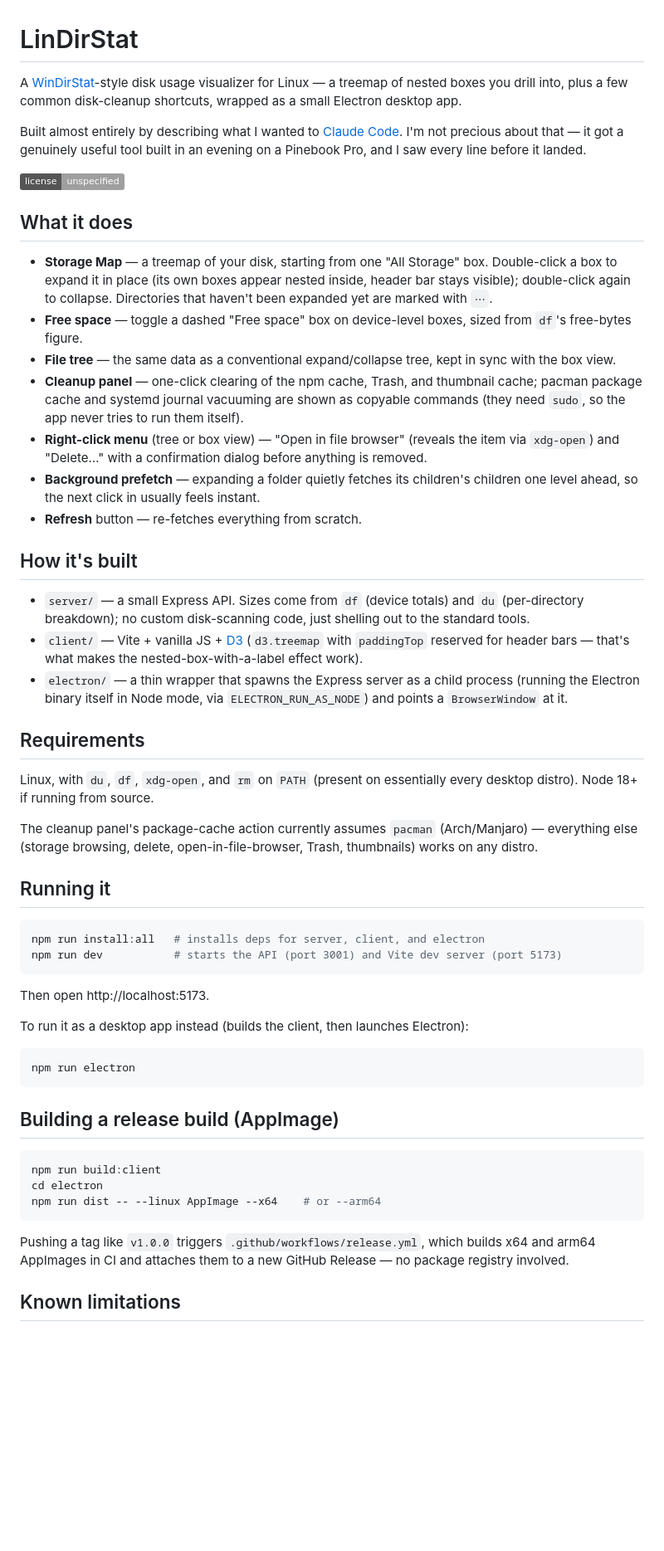
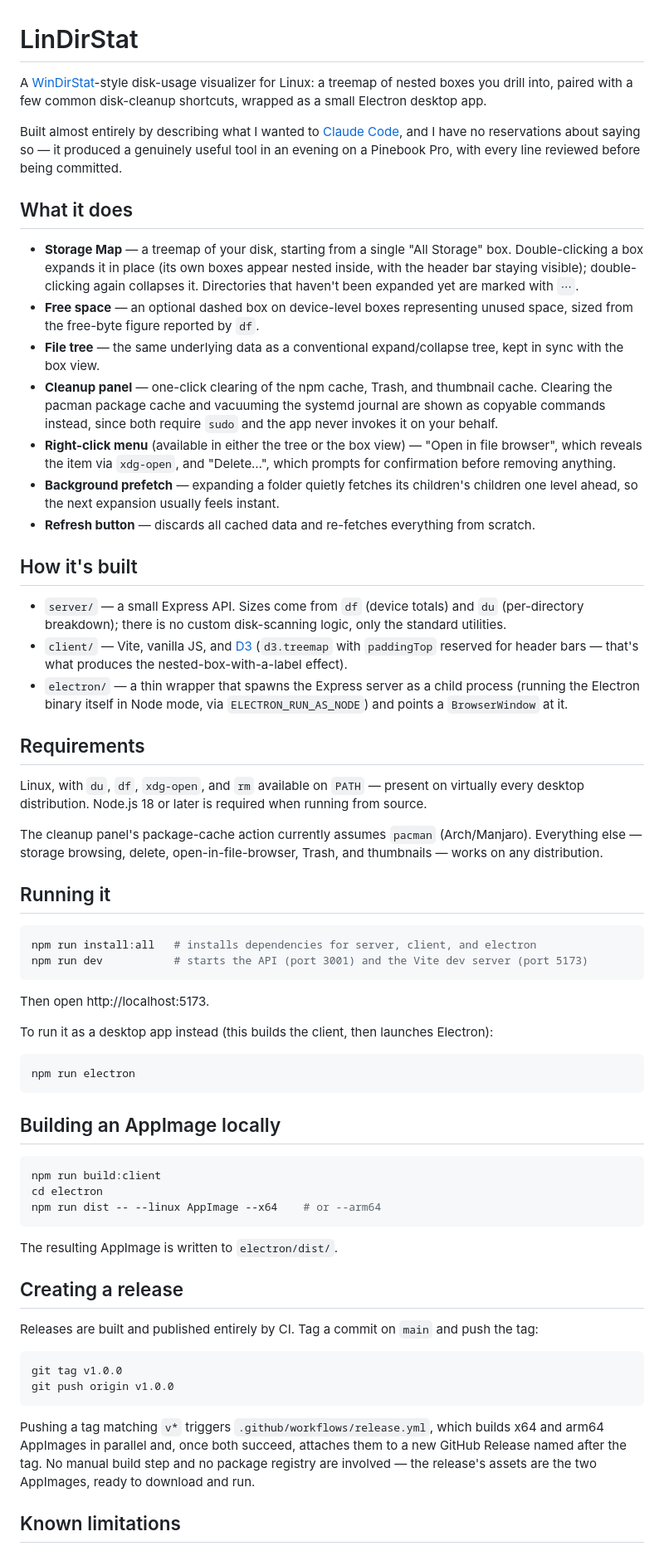
Before and after one commit to bradder555/lin-dir-stat, a Markdown page: README.md, the part around one of its changes. Shown at 83% size. Drawn GitHub-style; badges without logos; blank space fills up the shorter version.

Commit message:
docs: add release instructions and tighten README tone
Adds a dedicated "Creating a release" section documenting the tag-and-push
workflow that triggers the CI release pipeline, and splits the previous
"Building a release build" section into a clearly separate "Building an
AppImage locally" section so the manual and CI-driven paths aren't conflated.

Also fixes several rough patches from the first draft (a dangling clause,
an awkward "free-bytes figure", inconsistent bullet-point grammar) and
replaces the ad-hoc "unspecified license" badge with a proper closing
License section, raising the overall tone a notch without losing the
project's directness about being built with Claude Code.

````diff
--- a/README.md
+++ b/README.md
@@ -1,49 +1,47 @@
 # LinDirStat
 
-A [WinDirStat](https://windirstat.net/)-style disk usage visualizer for Linux — a treemap of nested boxes you drill into, plus a few common disk-cleanup shortcuts, wrapped as a small Electron desktop app.
+A [WinDirStat](https://windirstat.net/)-style disk-usage visualizer for Linux: a treemap of nested boxes you drill into, paired with a few common disk-cleanup shortcuts, wrapped as a small Electron desktop app.
 
-Built almost entirely by describing what I wanted to [Claude Code](https://claude.com/claude-code). I'm not precious about that — it got a genuinely useful tool built in an evening on a Pinebook Pro, and I saw every line before it landed.
-
-![License: none yet](https://img.shields.io/badge/license-unspecified-lightgrey)
+Built almost entirely by describing what I wanted to [Claude Code](https://claude.com/claude-code), and I have no reservations about saying so — it produced a genuinely useful tool in an evening on a Pinebook Pro, with every line reviewed before being committed.
 
 ## What it does
 
-- **Storage Map** — a treemap of your disk, starting from one "All Storage" box. Double-click a box to expand it in place (its own boxes appear nested inside, header bar stays visible); double-click again to collapse. Directories that haven't been expanded yet are marked with `⋯`.
-- **Free space** — toggle a dashed "Free space" box on device-level boxes, sized from `df`'s free-bytes figure.
-- **File tree** — the same data as a conventional expand/collapse tree, kept in sync with the box view.
-- **Cleanup panel** — one-click clearing of the npm cache, Trash, and thumbnail cache; pacman package cache and systemd journal vacuuming are shown as copyable commands (they need `sudo`, so the app never tries to run them itself).
-- **Right-click menu** (tree or box view) — "Open in file browser" (reveals the item via `xdg-open`) and "Delete…" with a confirmation dialog before anything is removed.
-- **Background prefetch** — expanding a folder quietly fetches its children's children one level ahead, so the next click in usually feels instant.
-- **Refresh** button — re-fetches everything from scratch.
+- **Storage Map** — a treemap of your disk, starting from a single "All Storage" box. Double-clicking a box expands it in place (its own boxes appear nested inside, with the header bar staying visible); double-clicking again collapses it. Directories that haven't been expanded yet are marked with `⋯`.
+- **Free space** — an optional dashed box on device-level boxes representing unused space, sized from the free-byte figure reported by `df`.
+- **File tree** — the same underlying data as a conventional expand/collapse tree, kept in sync with the box view.
+- **Cleanup panel** — one-click clearing of the npm cache, Trash, and thumbnail cache. Clearing the pacman package cache and vacuuming the systemd journal are shown as copyable commands instead, since both require `sudo` and the app never invokes it on your behalf.
+- **Right-click menu** (available in either the tree or the box view) — "Open in file browser", which reveals the item via `xdg-open`, and "Delete…", which prompts for confirmation before removing anything.
+- **Background prefetch** — expanding a folder quietly fetches its children's children one level ahead, so the next expansion usually feels instant.
+- **Refresh button** — discards all cached data and re-fetches everything from scratch.
 
 ## How it's built
 
-- `server/` — a small Express API. Sizes come from `df` (device totals) and `du` (per-directory breakdown); no custom disk-scanning code, just shelling out to the standard tools.
-- `client/` — Vite + vanilla JS + [D3](https://d3js.org/) (`d3.treemap` with `paddingTop` reserved for header bars — that's what makes the nested-box-with-a-label effect work).
+- `server/` — a small Express API. Sizes come from `df` (device totals) and `du` (per-directory breakdown); there is no custom disk-scanning logic, only the standard utilities.
+- `client/` — Vite, vanilla JS, and [D3](https://d3js.org/) (`d3.treemap` with `paddingTop` reserved for header bars — that's what produces the nested-box-with-a-label effect).
 - `electron/` — a thin wrapper that spawns the Express server as a child process (running the Electron binary itself in Node mode, via `ELECTRON_RUN_AS_NODE`) and points a `BrowserWindow` at it.
 
 ## Requirements
 
-Linux, with `du`, `df`, `xdg-open`, and `rm` on `PATH` (present on essentially every desktop distro). Node 18+ if running from source.
+Linux, with `du`, `df`, `xdg-open`, and `rm` available on `PATH` — present on virtually every desktop distribution. Node.js 18 or later is required when running from source.
 
-The cleanup panel's package-cache action currently assumes `pacman` (Arch/Manjaro) — everything else (storage browsing, delete, open-in-file-browser, Trash, thumbnails) works on any distro.
+The cleanup panel's package-cache action currently assumes `pacman` (Arch/Manjaro). Everything else — storage browsing, delete, open-in-file-browser, Trash, and thumbnails — works on any distribution.
 
 ## Running it
 
 ```bash
-npm run install:all   # installs deps for server, client, and electron
-npm run dev           # starts the API (port 3001) and Vite dev server (port 5173)
+npm run install:all   # installs dependencies for server, client, and electron
+npm run dev           # starts the API (port 3001) and the Vite dev server (port 5173)
 ```
 
 Then open http://localhost:5173.
 
-To run it as a desktop app instead (builds the client, then launches Electron):
+To run it as a desktop app instead (this builds the client, then launches Electron):
 
 ```bash
 npm run electron
 ```
 
-## Building a release build (AppImage)
+## Building an AppImage locally
 
 ```bash
 npm run build:client
@@ -51,7 +49,18 @@ cd electron
 npm run dist -- --linux AppImage --x64    # or --arm64
 ```
 
-Pushing a tag like `v1.0.0` triggers `.github/workflows/release.yml`, which builds x64 and arm64 AppImages in CI and attaches them to a new GitHub Release — no package registry involved.
+The resulting AppImage is written to `electron/dist/`.
+
+## Creating a release
+
+Releases are built and published entirely by CI. Tag a commit on `main` and push the tag:
+
+```bash
+git tag v1.0.0
+git push origin v1.0.0
+```
+
+Pushing a tag matching `v*` triggers `.github/workflows/release.yml`, which builds x64 and arm64 AppImages in parallel and, once both succeed, attaches them to a new GitHub Release named after the tag. No manual build step and no package registry are involved — the release's assets are the two AppImages, ready to download and run.
 
 ## Known limitations
 
````
Also changed, not shown: other parts of README.md (+6 -2 lines).
